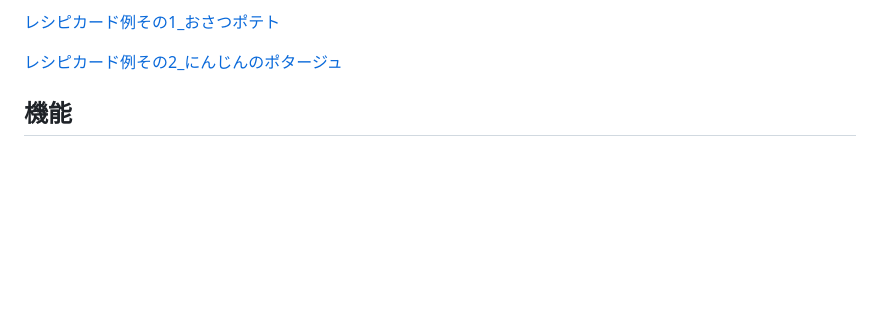
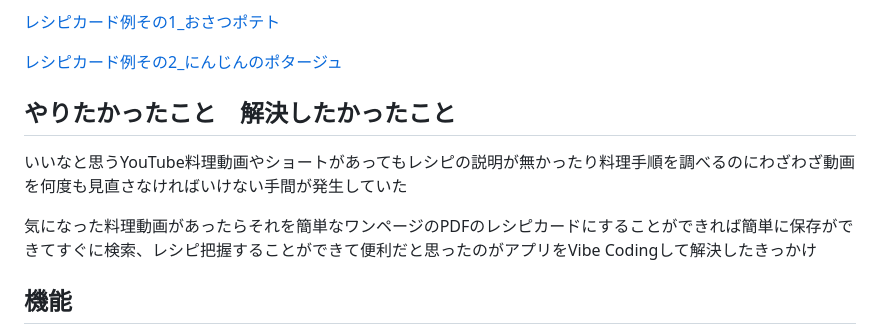
Before and after one commit to morikaglobal/claude_code_vibe_coding1, a Markdown page: README.md, the part around the change. Rendered like a GitHub page; blank space fills up the shorter version.

```diff
--- a/README.md
+++ b/README.md
@@ -17,6 +17,12 @@ YouTubeの料理動画（またはショート動画）のリンクを入力す
 <a href="https://github.com/morikaglobal/claude_code_vibe_coding1/blob/main/images/%E3%83%AC%E3%82%B7%E3%83%94%E3%82%AB%E3%83%BC%E3%83%89%E4%BE%8B%E3%81%9D%E3%81%AE1_%E3%81%8A%E3%81%95%E3%81%A4%E3%83%9D%E3%83%86%E3%83%88.pdf" target="_blank">レシピカード例その1_おさつポテト</a>
 
 <a href="https://github.com/morikaglobal/claude_code_vibe_coding1/blob/main/images/%E3%83%AC%E3%82%B7%E3%83%94%E3%82%AB%E3%83%BC%E3%83%89%E4%BE%8B%E3%81%9D%E3%81%AE2_%E3%81%AB%E3%82%93%E3%81%98%E3%82%93%E3%81%AE%E3%83%9D%E3%82%BF%E3%83%BC%E3%82%B8%E3%83%A5.pdf" target="_blank">レシピカード例その2_にんじんのポタージュ</a>
+
+## やりたかったこと　解決したかったこと
+
+いいなと思うYouTube料理動画やショートがあってもレシピの説明が無かったり料理手順を調べるのにわざわざ動画を何度も見直さなければいけない手間が発生していた
+
+気になった料理動画があったらそれを簡単なワンページのPDFのレシピカードにすることができれば簡単に保存ができてすぐに検索、レシピ把握することができて便利だと思ったのがアプリをVibe Codingして解決したきっかけ
 
 ## 機能
 
```
